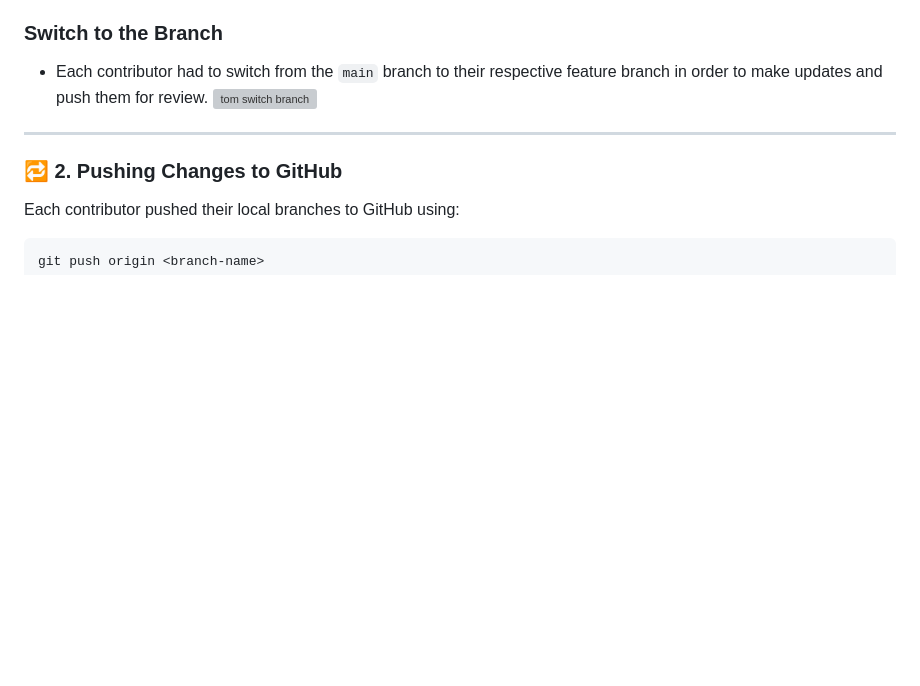
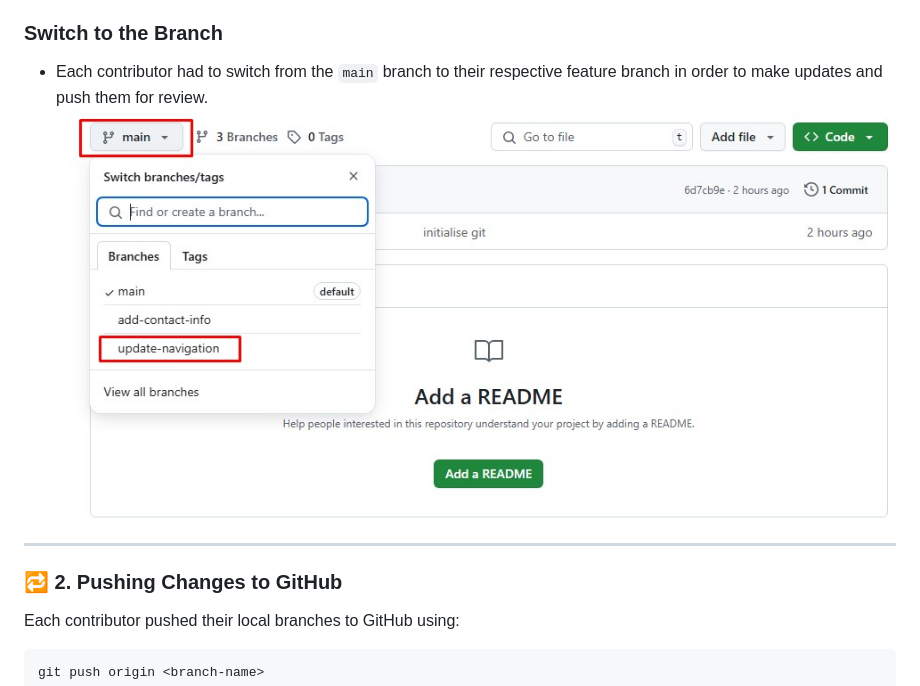
Before and after one commit to adaezeokoduwa/ai-startup-website, a Markdown page: README.md, the part around the change. GitHub-like rendering; blank space fills up the shorter version; grey boxes are pictures that could not be loaded.

```diff
--- a/README.md
+++ b/README.md
@@ -35,7 +35,7 @@ This project demonstrates how to collaborate effectively using Git and GitHub by
 
 ### Switch to the Branch
 - Each contributor had to switch from the `main` branch to their respective feature branch in order to make updates and push them for review.
-![tom switch branch](images/tom_branch.jpg)
+![tom switch branch](https://github.com/adaezeokoduwa/ai-startup-website/blob/main/webpics/tom-branch.jpg?raw=true)
 ---
 
 ### 🔁 2. Pushing Changes to GitHub
```
